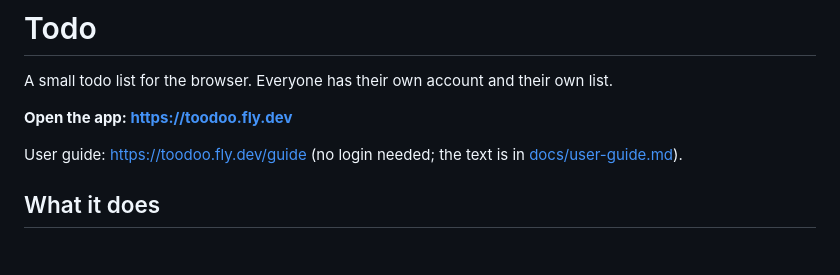
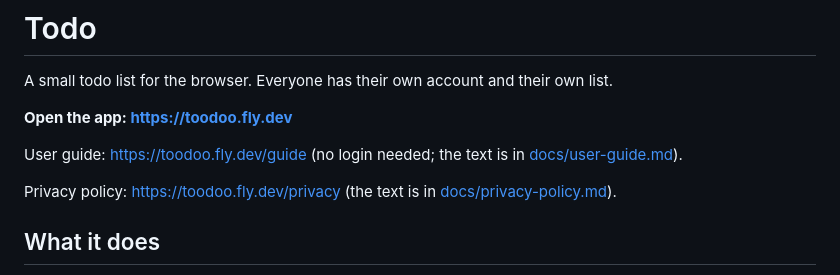
Before and after one commit to localghost/todo, a Markdown page: README.md, the part around the change. Rendered like a GitHub page; blank space fills up the shorter version.

Commit message:
feat: privacy policy at /privacy, linked from the login, sign-up, Account and guide pages
Co-Authored-By: Claude Opus 5.5 <noreply@anthropic.com>

```diff
--- a/README.md
+++ b/README.md
@@ -6,6 +6,9 @@ A small todo list for the browser. Everyone has their own account and their own
 
 User guide: https://toodoo.fly.dev/guide (no login needed; the text is in
 [docs/user-guide.md](docs/user-guide.md)).
+
+Privacy policy: https://toodoo.fly.dev/privacy (the text is in
+[docs/privacy-policy.md](docs/privacy-policy.md)).
 
 ## What it does
 
```
Also changed, not shown: docs/user-guide.md (+4 -1 lines), docs/guide-images/login.png, 7 other files.
